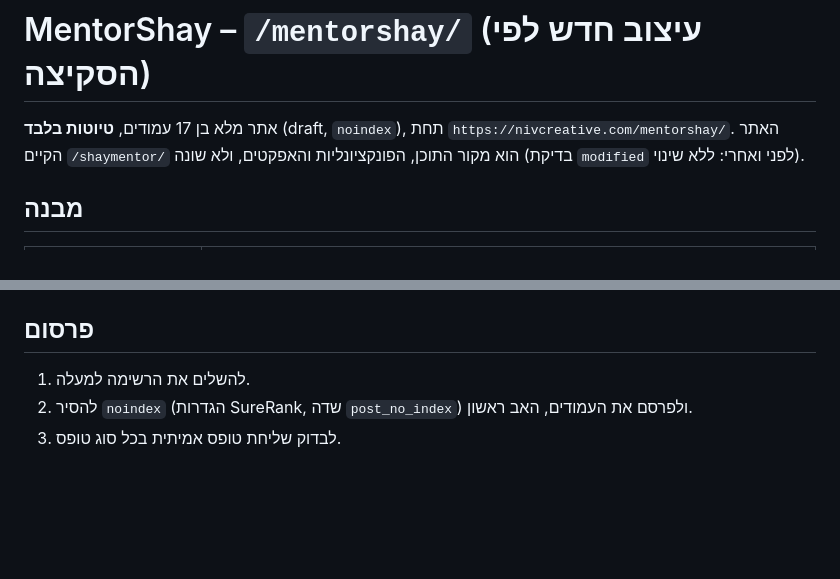
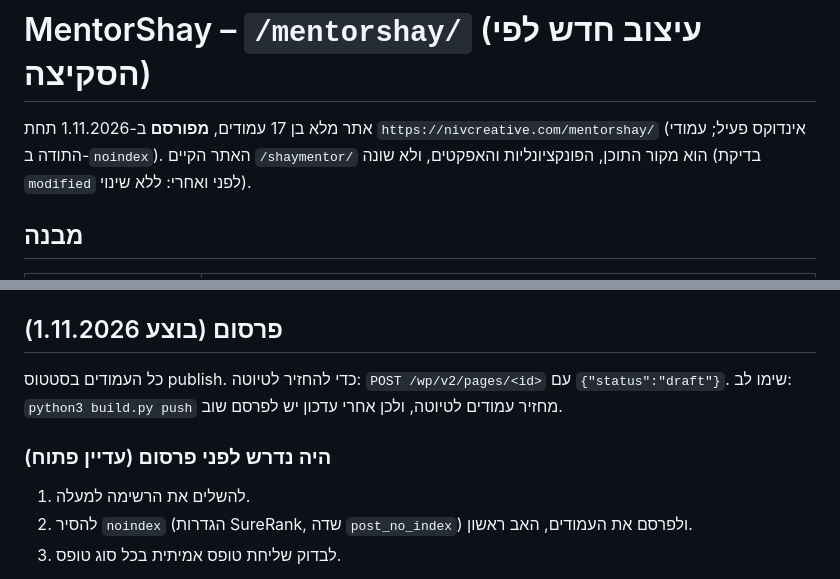
Before and after one commit to Nivm62/NivCreative, a Markdown page: pages/mentorshay/README.md, 2 parts joined by grey strips. Drawn GitHub-style; blank space fills up the shorter version.

Commit message:
MentorShay: published all 17 pages; README updated
Co-Authored-By: Claude Sonnet 5.5 <noreply@anthropic.com>
Claude-Session: https://claude.ai/code/session_01QXj8XGw8o92sZ4ygBjjvdm

```diff
--- a/pages/mentorshay/README.md
+++ b/pages/mentorshay/README.md
@@ -1,6 +1,6 @@
 # MentorShay – `/mentorshay/` (עיצוב חדש לפי הסקיצה)
 
-אתר מלא בן 17 עמודים, **טיוטות בלבד** (draft, `noindex`), תחת `https://nivcreative.com/mentorshay/`.
+אתר מלא בן 17 עמודים, **מפורסם** ב-1.11.2026 תחת `https://nivcreative.com/mentorshay/` (אינדוקס פעיל; עמודי התודה ב-`noindex`).
 האתר הקיים `/shaymentor/` הוא מקור התוכן, הפונקציונליות והאפקטים, ולא שונה (בדיקת `modified` לפני ואחרי: ללא שינוי).
 
 ## מבנה
@@ -53,7 +53,11 @@
 - **סתירות במקורות (לא נבחר נתון):** עוקבים, שנות ניסיון, מספר לקוחות, מבנה הסדנה, לוח הזמנים של "פריצה ברשתות". ראו `../shaymentor/README.md`.
 - **אתר חי:** שגיאת JavaScript `Cannot access 'n' before initialization` מגיעה מתוסף Spectra של האתר (`aos.min.js`) ומופיעה גם ב-`/shaymentor/`.
 
-## פרסום
+## פרסום (בוצע 1.11.2026)
+כל העמודים בסטטוס publish. כדי להחזיר לטיוטה: `POST /wp/v2/pages/<id>` עם `{"status":"draft"}`.
+שימו לב: `python3 build.py push` מחזיר עמודים לטיוטה, ולכן אחרי עדכון יש לפרסם שוב.
+
+### היה נדרש לפני פרסום (עדיין פתוח)
 1. להשלים את הרשימה למעלה.
 2. להסיר `noindex` (הגדרות SureRank, שדה `post_no_index`) ולפרסם את העמודים, האב ראשון.
 3. לבדוק שליחת טופס אמיתית בכל סוג טופס.
```
